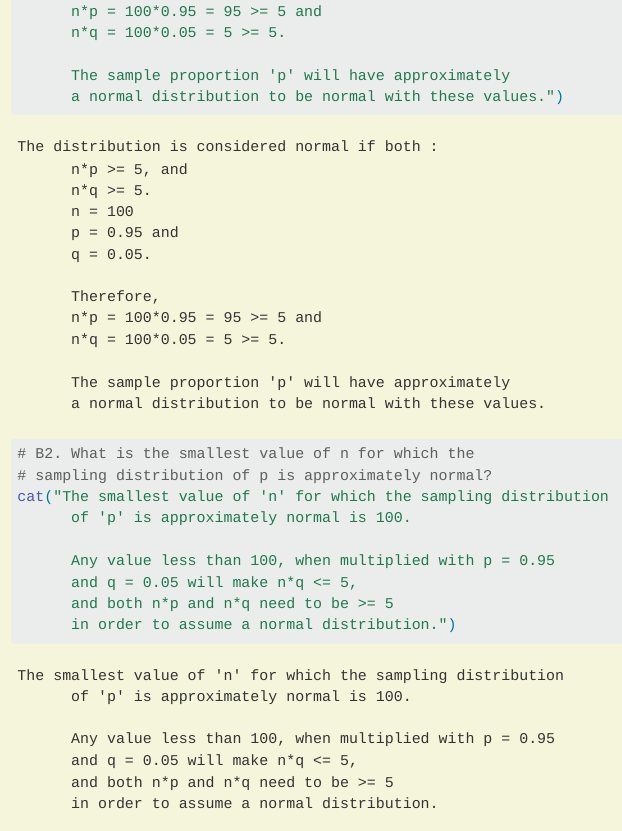
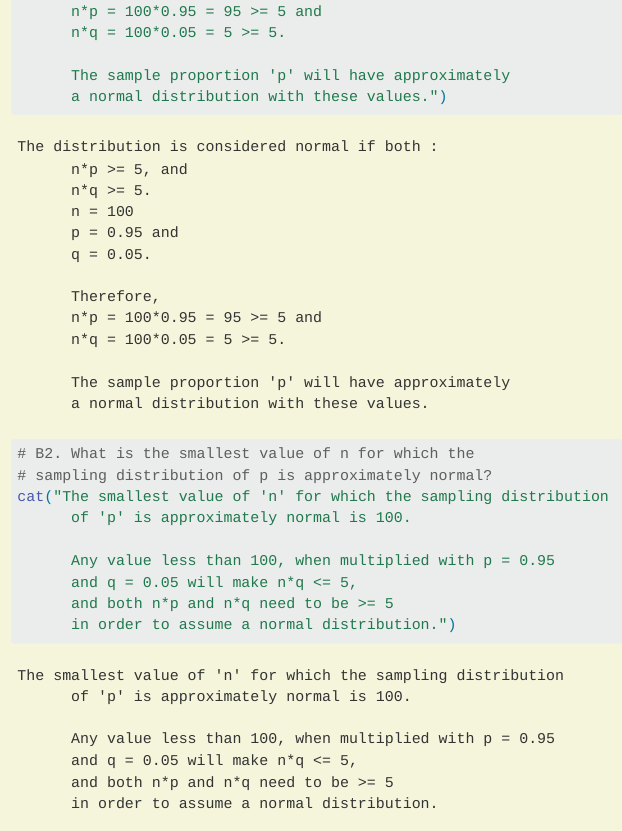
Before and after one commit to rwalshUSF/LIS4273blog, a Quarto document (posts/Module 6 Assignment/index.qmd): the page in a window 1100 px wide, from 1830 px down. Rendered offline with R 4.5, knitr and Pandoc in place of Quarto, with nearby package versions; code that draws random numbers runs with fixed seeds of ours.

Commit message:
mod 6 final commit 3

```diff
--- a/posts/Module 6 Assignment/index.qmd
+++ b/posts/Module 6 Assignment/index.qmd
@@ -65,7 +65,7 @@ cat("The distribution is considered normal if both :
       n*q = 100*0.05 = 5 >= 5.
 
       The sample proportion 'p' will have approximately
-      a normal distribution to be normal with these values.")
+      a normal distribution with these values.")
 # B2. What is the smallest value of n for which the
 # sampling distribution of p is approximately normal?
 cat("The smallest value of 'n' for which the sampling distribution
```
Also changed, not shown: 5 other files.
